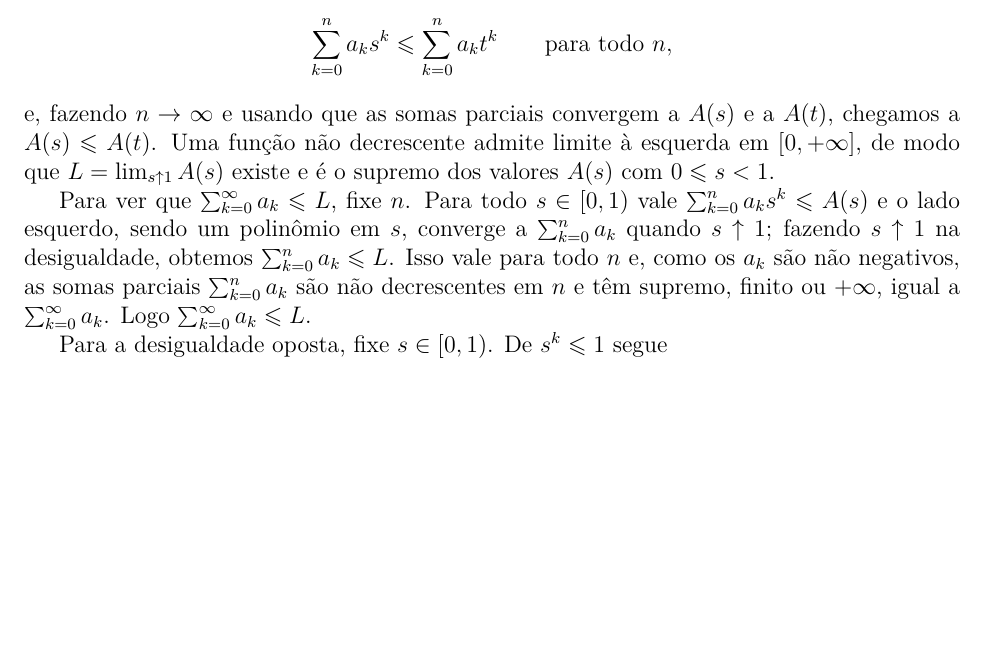
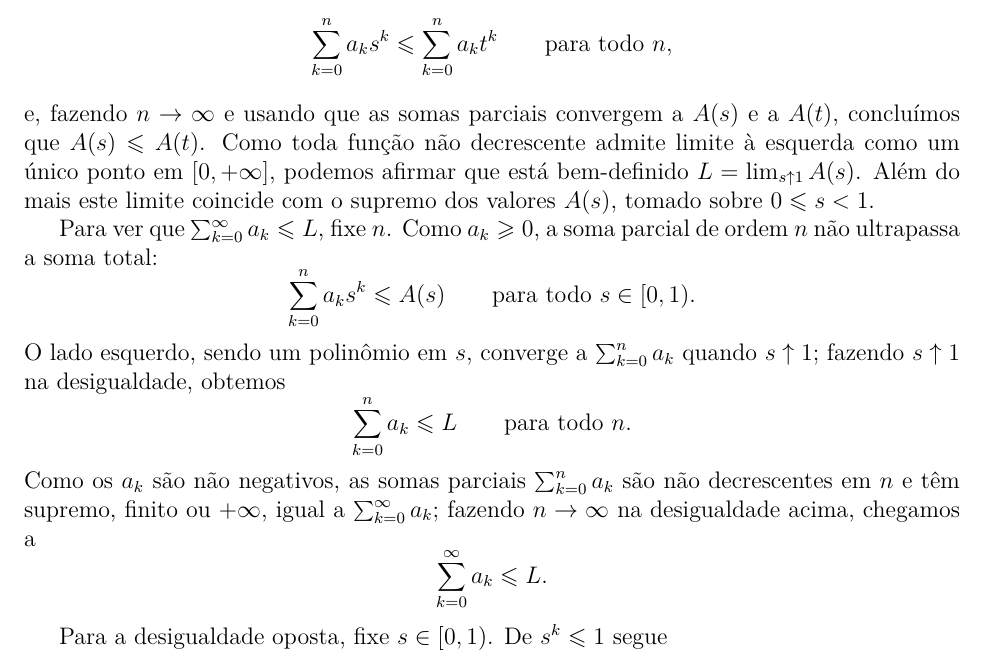
Before and after one commit to leandro-mat/MProb, a LaTeX paper (processo-ramificacao/processo-ramificacao.tex): part of page 3 of 22 before the commit and part of page 3 of 23 after it, cut so that both start at the same text, the shorter picture padded with empty space. Compiled offline with pdfLaTeX; a LaTeX package or settings file that is missing is left out.

Commit message:
Destaca em displays as desigualdades da prova do lema de Abel

```diff
--- a/processo-ramificacao/processo-ramificacao.tex
+++ b/processo-ramificacao/processo-ramificacao.tex
@@ -355,18 +355,32 @@ e somando, obtemos
 \qquad\text{para todo } n,
 \]
 e, fazendo $n\to\infty$ e usando que as somas parciais convergem a $A(s)$ e
-a $A(t)$, chegamos a $A(s)\leqslant A(t)$. Uma função não decrescente admite
-limite à esquerda em $[0,+\infty]$, de modo que $L=\lim_{s\uparrow 1}A(s)$
-existe e é o supremo dos valores $A(s)$ com $0\leqslant s<1$.
-
-Para ver que $\sum_{k=0}^{\infty}a_k\leqslant L$, fixe $n$. Para todo
-$s\in[0,1)$ vale $\sum_{k=0}^{n}a_ks^k\leqslant A(s)$ e o lado esquerdo,
-sendo um polinômio em $s$, converge a $\sum_{k=0}^{n}a_k$ quando
-$s\uparrow 1$; fazendo $s\uparrow 1$ na desigualdade, obtemos
-$\sum_{k=0}^{n}a_k\leqslant L$. Isso vale para todo $n$ e, como os $a_k$
-são não negativos, as somas parciais $\sum_{k=0}^{n}a_k$ são não
-decrescentes em $n$ e têm supremo, finito ou $+\infty$, igual a
-$\sum_{k=0}^{\infty}a_k$. Logo $\sum_{k=0}^{\infty}a_k\leqslant L$.
+a $A(t)$, concluímos que $A(s)\leqslant A(t)$. Como toda função não decrescente admite
+limite à esquerda como um único ponto em $[0,+\infty]$, podemos afirmar que
+está bem-definido $L=\lim_{s\uparrow 1}A(s)$.
+Além do mais este limite coincide com o supremo dos valores $A(s)$, tomado sobre $0\leqslant s<1$.
+
+Para ver que $\sum_{k=0}^{\infty}a_k\leqslant L$, fixe $n$. Como
+$a_k\geqslant 0$, a soma parcial de ordem $n$ não ultrapassa a soma
+total:
+\[
+\sum_{k=0}^{n}a_ks^k\leqslant A(s)
+\qquad\text{para todo } s\in[0,1).
+\]
+O lado esquerdo, sendo um polinômio em $s$, converge a
+$\sum_{k=0}^{n}a_k$ quando $s\uparrow 1$; fazendo $s\uparrow 1$ na
+desigualdade, obtemos
+\[
+\sum_{k=0}^{n}a_k\leqslant L
+\qquad\text{para todo } n.
+\]
+Como os $a_k$ são não negativos, as somas parciais $\sum_{k=0}^{n}a_k$
+são não decrescentes em $n$ e têm supremo, finito ou $+\infty$, igual a
+$\sum_{k=0}^{\infty}a_k$; fazendo $n\to\infty$ na desigualdade acima,
+chegamos a
+\[
+\sum_{k=0}^{\infty}a_k\leqslant L.
+\]
 
 Para a desigualdade oposta, fixe $s\in[0,1)$. De $s^k\leqslant 1$ segue
 \[
```
Also changed, not shown: processo-ramificacao/processo-ramificacao.pdf.
